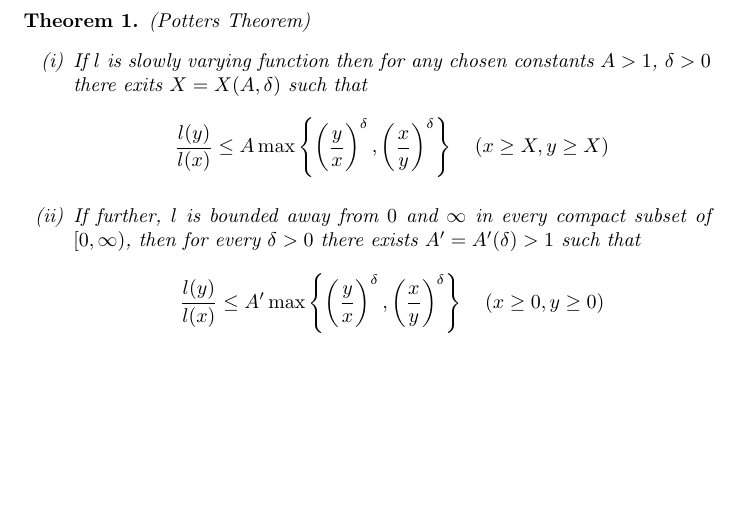
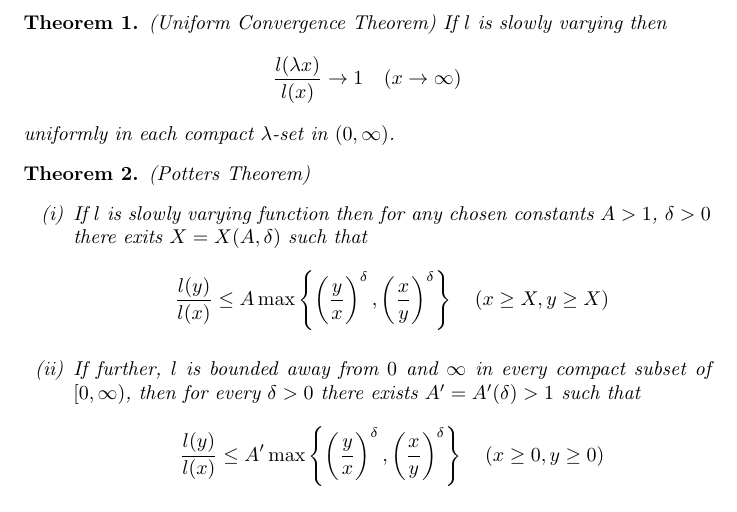
Before and after one commit to OorigamiK/Tutkielma, a LaTeX document (appendix.tex): part of page 1 of 2, cut at the place of the change, the shorter picture padded with empty space. Compiled offline with pdfLaTeX.

Commit message:
added theorem to appendix

```diff
--- a/appendix.tex
+++ b/appendix.tex
@@ -11,6 +11,14 @@
 \newtheorem{theorem}{Theorem}
 
 \begin{document}
+	\begin{theorem}{(Uniform Convergence Theorem)}
+		If $l$ is slowly varying then
+		\[
+		\frac{l(\lambda x)}{l(x)}\to 1\quad (x\to \infty)
+		\]
+		uniformly in each compact $\lambda\text{-set}$ in $(0, \infty)$.
+	\end{theorem}
+
 	\begin{theorem}{(Potters Theorem)}
 		\begin{enumerate}[label=(\roman*)]
 			\item If $l$ is slowly varying function then for any chosen constants $A>1$, $\delta>0$ there exits $X=X(A, \delta)$ such that
```
Also changed, not shown: appendix.pdf.
